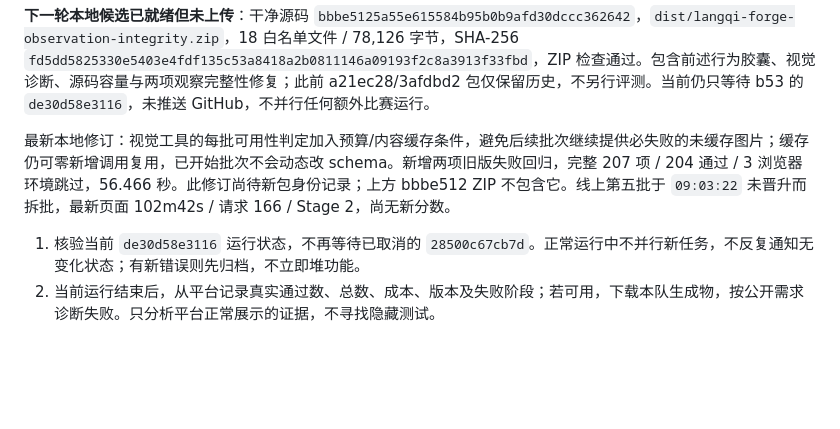
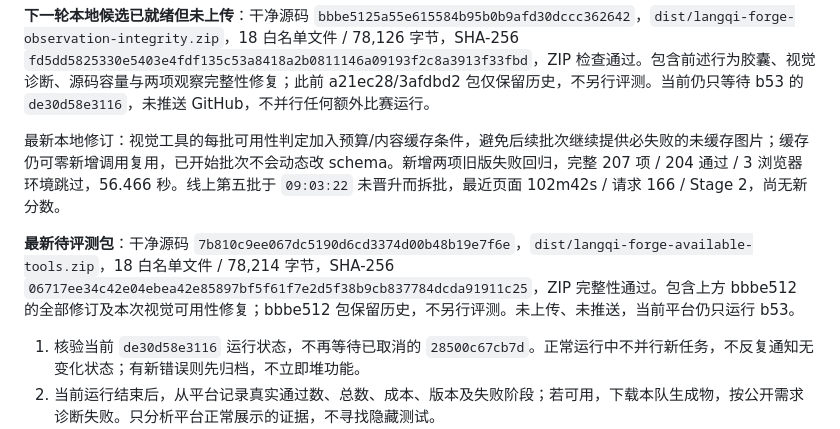
Before and after one commit to bugtakue/langqi-forge, a Markdown page: docs/TOP3_CAMPAIGN_2026-09-25.md, the part around the change. Rendered like a GitHub page; blank space fills up the shorter version.

Commit message:
Record available tools candidate identity and verification

```diff
--- a/docs/TOP3_CAMPAIGN_2026-09-25.md
+++ b/docs/TOP3_CAMPAIGN_2026-09-25.md
@@ -90,7 +90,9 @@
 
 **下一轮本地候选已就绪但未上传**：干净源码 `bbbe5125a55e615584b95b0b9afd30dccc362642`，`dist/langqi-forge-observation-integrity.zip`，18 白名单文件 / 78,126 字节，SHA-256 `fd5dd5825330e5403e4fdf135c53a8418a2b0811146a09193f2c8a3913f33fbd`，ZIP 检查通过。包含前述行为胶囊、视觉诊断、源码容量与两项观察完整性修复；此前 a21ec28/3afdbd2 包仅保留历史，不另行评测。当前仍只等待 b53 的 `de30d58e3116`，未推送 GitHub，不并行任何额外比赛运行。
 
-最新本地修订：视觉工具的每批可用性判定加入预算/内容缓存条件，避免后续批次继续提供必失败的未缓存图片；缓存仍可零新增调用复用，已开始批次不会动态改 schema。新增两项旧版失败回归，完整 207 项 / 204 通过 / 3 浏览器环境跳过，56.466 秒。此修订尚待新包身份记录；上方 bbbe512 ZIP 不包含它。线上第五批于 `09:03:22` 未晋升而拆批，最新页面 102m42s / 请求 166 / Stage 2，尚无新分数。
+最新本地修订：视觉工具的每批可用性判定加入预算/内容缓存条件，避免后续批次继续提供必失败的未缓存图片；缓存仍可零新增调用复用，已开始批次不会动态改 schema。新增两项旧版失败回归，完整 207 项 / 204 通过 / 3 浏览器环境跳过，56.466 秒。线上第五批于 `09:03:22` 未晋升而拆批，最近页面 102m42s / 请求 166 / Stage 2，尚无新分数。
+
+**最新待评测包**：干净源码 `7b810c9ee067dc5190d6cd3374d00b48b19e7f6e`，`dist/langqi-forge-available-tools.zip`，18 白名单文件 / 78,214 字节，SHA-256 `06717ee34c42e04ebea42e85897bf5f61f7e2d5f38b9cb837784dcda91911c25`，ZIP 完整性通过。包含上方 bbbe512 的全部修订及本次视觉可用性修复；bbbe512 包保留历史，不另行评测。未上传、未推送，当前平台仍只运行 b53。
 
 1. 核验当前 `de30d58e3116` 运行状态，不再等待已取消的 `28500c67cb7d`。正常运行中不并行新任务，不反复通知无变化状态；有新错误则先归档，不立即堆功能。
 2. 当前运行结束后，从平台记录真实通过数、总数、成本、版本及失败阶段；若可用，下载本队生成物，按公开需求诊断失败。只分析平台正常展示的证据，不寻找隐藏测试。
```
Also changed, not shown: docs/IMPROVEMENT_REVIEW_2026-09-25.md (+2 -0 lines).
